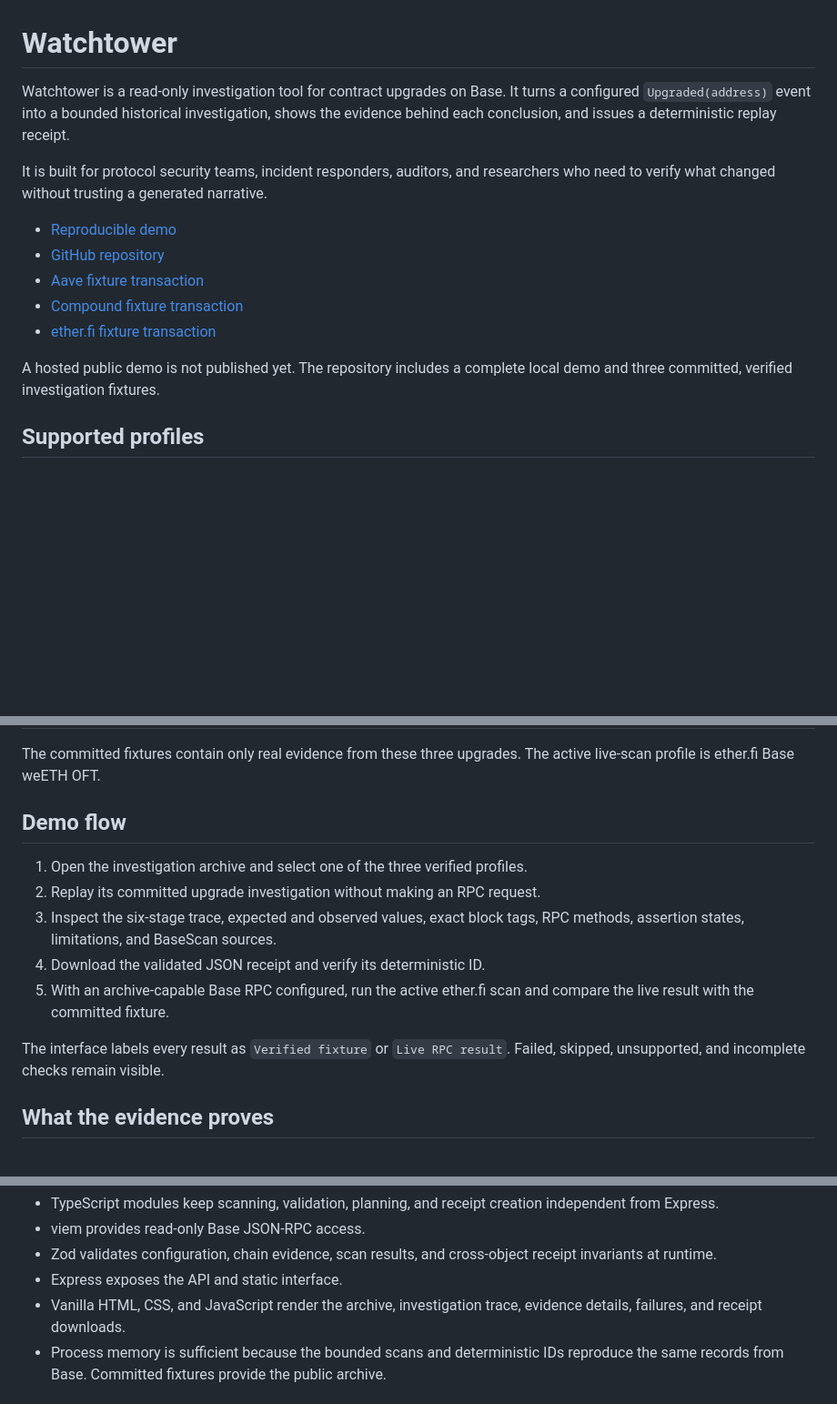
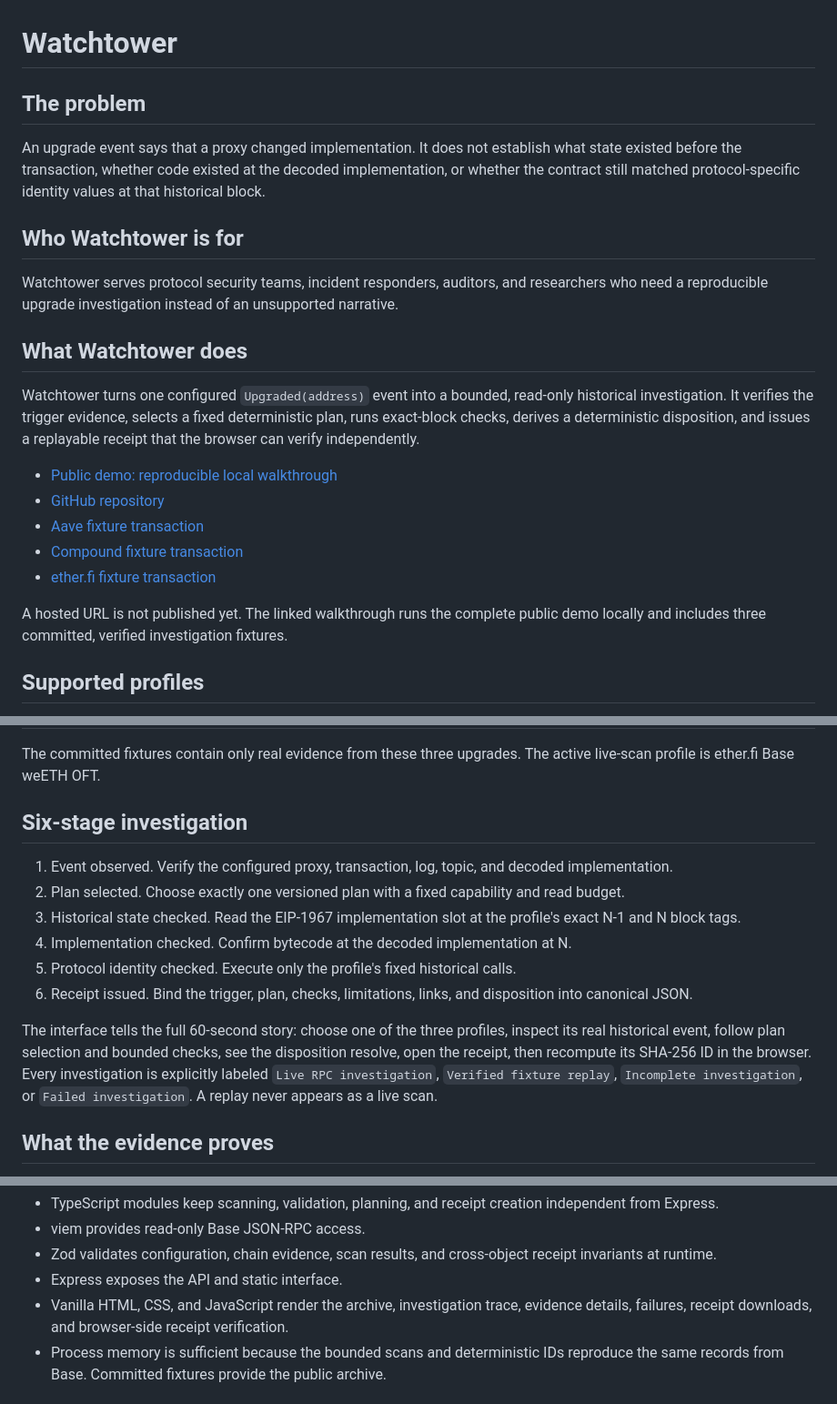
Before and after one commit to AjKadri/watchtower-agent, a Markdown page: README.md, 3 parts joined by grey strips. Shown at 91% size. Drawn GitHub-style; blank space fills up the shorter version.

Commit message:
docs: sharpen Watchtower demo narrative

```diff
--- a/README.md
+++ b/README.md
@@ -1,22 +1,35 @@
 # Watchtower
 
-Watchtower is a read-only investigation tool for contract upgrades on Base. It
-turns a configured `Upgraded(address)` event into a bounded historical
-investigation, shows the evidence behind each conclusion, and issues a
-deterministic replay receipt.
+## The problem
 
-It is built for protocol security teams, incident responders, auditors, and
-researchers who need to verify what changed without trusting a generated
-narrative.
+An upgrade event says that a proxy changed implementation. It does not establish
+what state existed before the transaction, whether code existed at the decoded
+implementation, or whether the contract still matched protocol-specific
+identity values at that historical block.
 
-- [Reproducible demo](#run-the-demo)
+## Who Watchtower is for
+
+Watchtower serves protocol security teams, incident responders, auditors, and
+researchers who need a reproducible upgrade investigation instead of an
+unsupported narrative.
+
+## What Watchtower does
+
+Watchtower turns one configured `Upgraded(address)` event into a bounded,
+read-only historical investigation. It verifies the trigger evidence, selects a
+fixed deterministic plan, runs exact-block checks, derives a deterministic
+disposition, and issues a replayable receipt that the browser can verify
+independently.
+
+- [Public demo: reproducible local walkthrough](#run-the-demo)
 - [GitHub repository](https://github.com/AjKadri/watchtower-agent)
 - [Aave fixture transaction](https://basescan.org/tx/0x748f1885704560973c376f4a679be5bd01fec8e93c3f179ded177860f8dac47a)
 - [Compound fixture transaction](https://basescan.org/tx/0x5de36ea4daf596890b2f0f3696547bda11090d16c9eaf8f2d35bb4b4ca13f1f4)
 - [ether.fi fixture transaction](https://basescan.org/tx/0x8e5e5ea61db41bc1f403552c7303324c37d50406d40ef02e10a1b634f535dfe2)
 
-A hosted public demo is not published yet. The repository includes a complete
-local demo and three committed, verified investigation fixtures.
+A hosted URL is not published yet. The linked walkthrough runs the complete
+public demo locally and includes three committed, verified investigation
+fixtures.
 
 ## Supported profiles
 
@@ -33,18 +46,25 @@ server-selected profile.
 The committed fixtures contain only real evidence from these three upgrades.
 The active live-scan profile is ether.fi Base weETH OFT.
 
-## Demo flow
+## Six-stage investigation
 
-1. Open the investigation archive and select one of the three verified profiles.
-2. Replay its committed upgrade investigation without making an RPC request.
-3. Inspect the six-stage trace, expected and observed values, exact block tags,
-   RPC methods, assertion states, limitations, and BaseScan sources.
-4. Download the validated JSON receipt and verify its deterministic ID.
-5. With an archive-capable Base RPC configured, run the active ether.fi scan and
-   compare the live result with the committed fixture.
+1. Event observed. Verify the configured proxy, transaction, log, topic, and
+   decoded implementation.
+2. Plan selected. Choose exactly one versioned plan with a fixed capability and
+   read budget.
+3. Historical state checked. Read the EIP-1967 implementation slot at the
+   profile's exact N-1 and N block tags.
+4. Implementation checked. Confirm bytecode at the decoded implementation at N.
+5. Protocol identity checked. Execute only the profile's fixed historical calls.
+6. Receipt issued. Bind the trigger, plan, checks, limitations, links, and
+   disposition into canonical JSON.
 
-The interface labels every result as `Verified fixture` or `Live RPC result`.
-Failed, skipped, unsupported, and incomplete checks remain visible.
+The interface tells the full 60-second story: choose one of the three profiles,
+inspect its real historical event, follow plan selection and bounded checks,
+see the disposition resolve, open the receipt, then recompute its SHA-256 ID in
+the browser. Every investigation is explicitly labeled `Live RPC
+investigation`, `Verified fixture replay`, `Incomplete investigation`, or
+`Failed investigation`. A replay never appears as a live scan.
 
 ## What the evidence proves
 
@@ -98,7 +133,8 @@ Express API and in-memory store -> vanilla investigation workspace
   receipt invariants at runtime.
 - Express exposes the API and static interface.
 - Vanilla HTML, CSS, and JavaScript render the archive, investigation trace,
-  evidence details, failures, and receipt downloads.
+  evidence details, failures, receipt downloads, and browser-side receipt
+  verification.
 - Process memory is sufficient because the bounded scans and deterministic IDs
   reproduce the same records from Base. Committed fixtures provide the public
   archive.
```
Also changed, not shown: other parts of README.md (+19 -4 lines).
